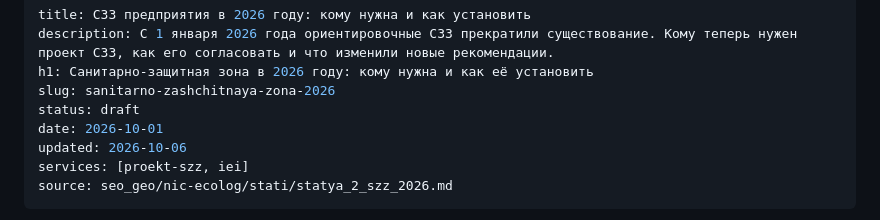
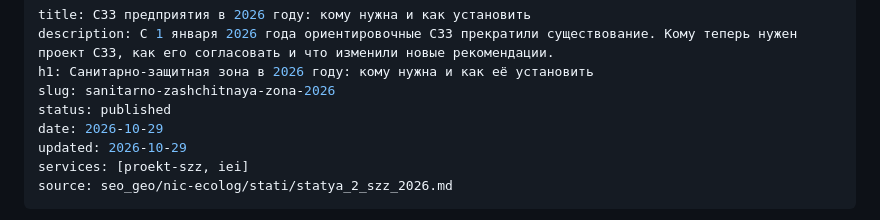
Before and after one commit to VasiliiLbyte/nic_ecolog, a Markdown page: content/blog/sanitarno-zashchitnaya-zona-2026.md, the part around the change. GitHub-like rendering.

```diff
--- a/content/blog/sanitarno-zashchitnaya-zona-2026.md
+++ b/content/blog/sanitarno-zashchitnaya-zona-2026.md
@@ -3,9 +3,9 @@ title: СЗЗ предприятия в 2026 году: кому нужна и к
 description: С 1 января 2026 года ориентировочные СЗЗ прекратили существование. Кому теперь нужен проект СЗЗ, как его согласовать и что изменили новые рекомендации.
 h1: Санитарно-защитная зона в 2026 году: кому нужна и как её установить
 slug: sanitarno-zashchitnaya-zona-2026
-status: draft
-date: 2026-10-01
-updated: 2026-10-06
+status: published
+date: 2026-10-29
+updated: 2026-10-29
 services: [proekt-szz, iei]
 source: seo_geo/nic-ecolog/stati/statya_2_szz_2026.md
 ---
```
Also changed, not shown: content/blog/kategorii-nvos-pp-636.md (+3 -3 lines).
